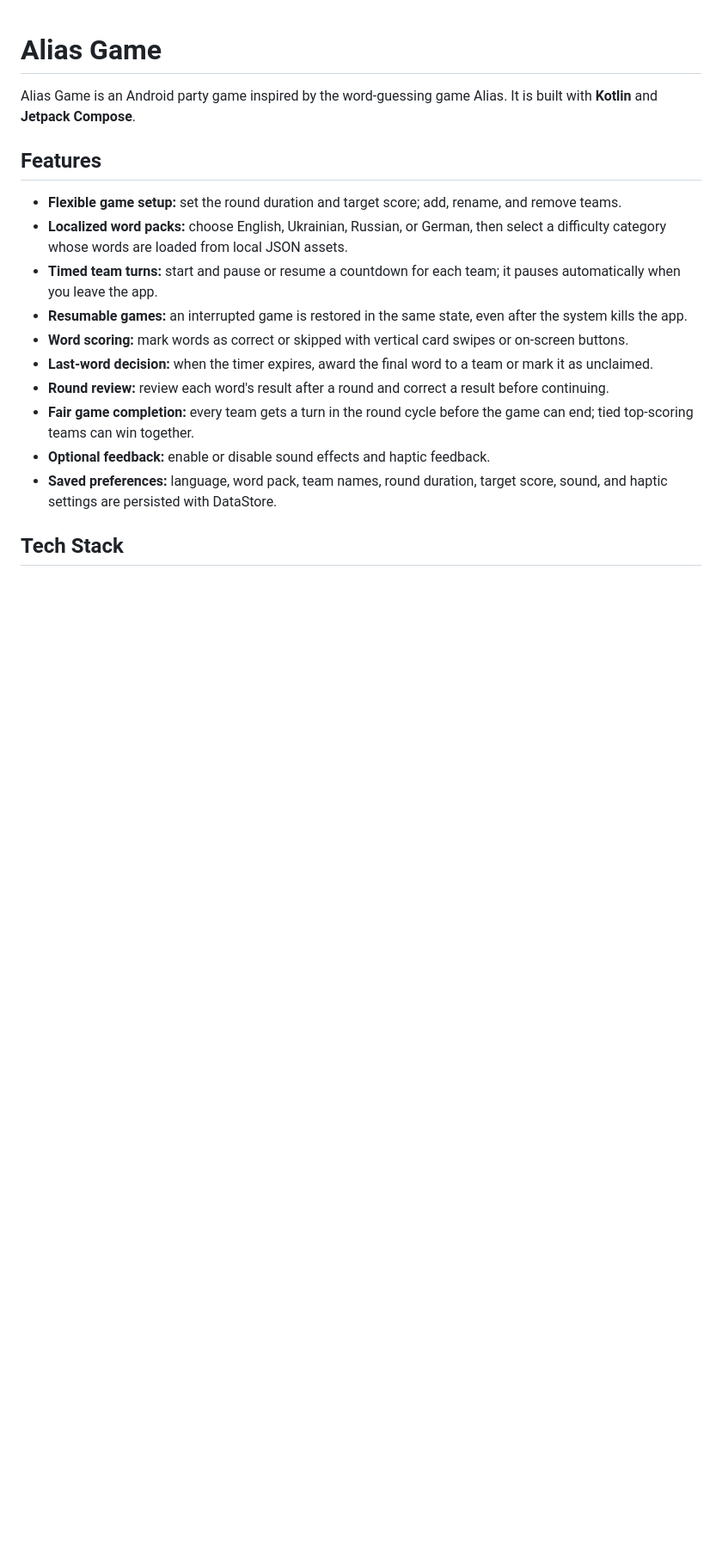
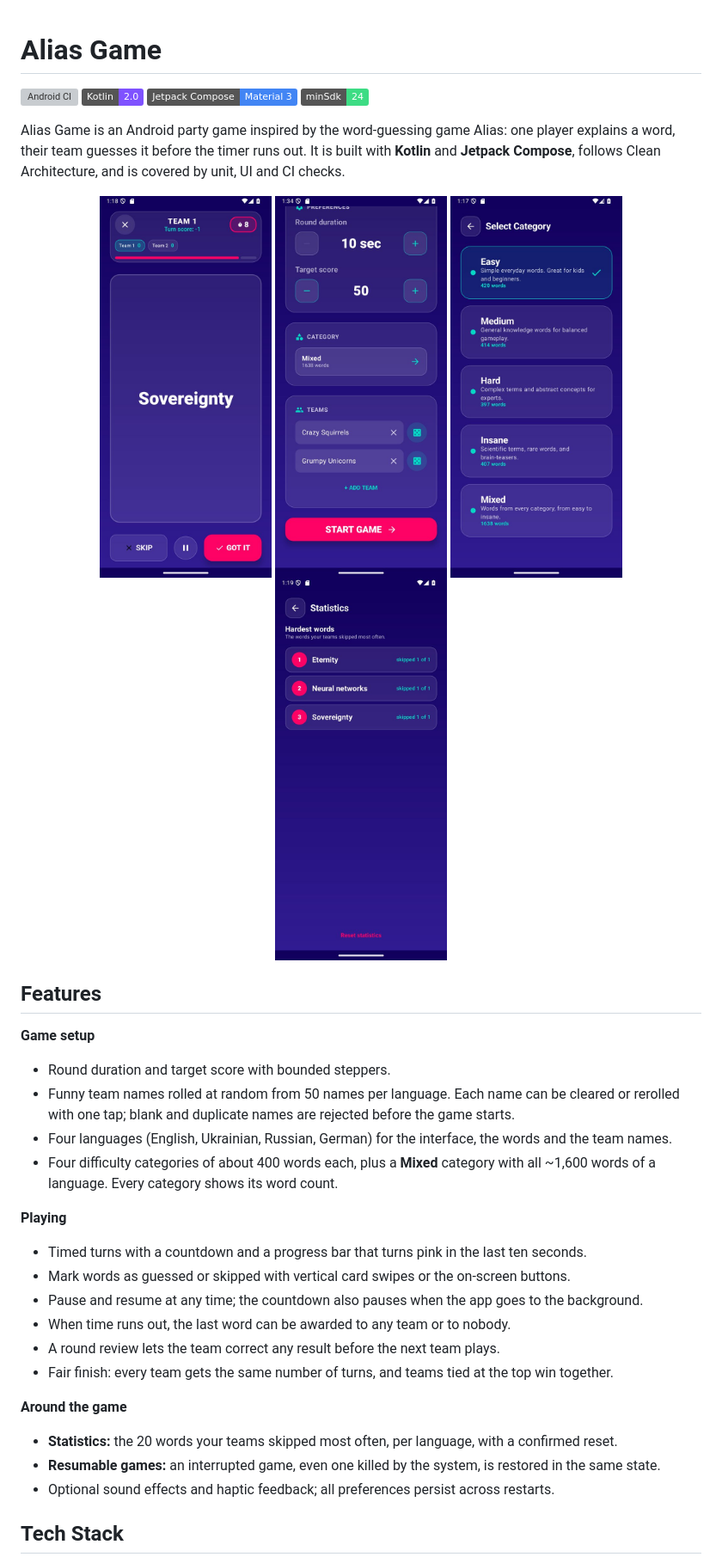
Before and after one commit to QHailrakeQ/aliasgame, a Markdown page: README.md, the part around one of its changes. Shown at 86% size. Rendered like a GitHub page; pictures changed too: docs/categories-screen.jpg (added), docs/gameplay-timer-screen.jpg (added), docs/statistics-screen.jpg (added); badges without logos; blank space fills up the shorter version; grey boxes are pictures that could not be loaded.

```diff
--- a/README.md
+++ b/README.md
@@ -1,19 +1,39 @@
 # Alias Game
 
-Alias Game is an Android party game inspired by the word-guessing game Alias. It is built with **Kotlin** and **Jetpack Compose**.
+[![Android CI](https://github.com/QHailrakeQ/aliasgame/actions/workflows/android.yml/badge.svg)](https://github.com/QHailrakeQ/aliasgame/actions/workflows/android.yml)
+![Kotlin](https://img.shields.io/badge/Kotlin-2.0-7F52FF?logo=kotlin&logoColor=white)
+![Jetpack Compose](https://img.shields.io/badge/Jetpack%20Compose-Material%203-4285F4?logo=jetpackcompose&logoColor=white)
+![Min SDK](https://img.shields.io/badge/minSdk-24-3DDC84?logo=android&logoColor=white)
+
+Alias Game is an Android party game inspired by the word-guessing game Alias: one player explains a word, their team guesses it before the timer runs out. It is built with **Kotlin** and **Jetpack Compose**, follows Clean Architecture, and is covered by unit, UI and CI checks.
+
+<p align="center">
+  <img src="docs/gameplay-timer-screen.jpg" alt="A word card with the turn timer bar, skip, pause and correct controls" width="200">
+  <img src="docs/team-names-screen.jpg" alt="Game setup with random team names, clear and reroll buttons" width="200">
+  <img src="docs/categories-screen.jpg" alt="Word categories with word counts and the mixed category" width="200">
+  <img src="docs/statistics-screen.jpg" alt="Statistics screen with the most skipped words" width="200">
+</p>
 
 ## Features
 
-- **Flexible game setup:** set the round duration and target score; add, rename, and remove teams.
-- **Localized word packs:** choose English, Ukrainian, Russian, or German, then select a difficulty category whose words are loaded from local JSON assets.
-- **Timed team turns:** start and pause or resume a countdown for each team; it pauses automatically when you leave the app.
-- **Resumable games:** an interrupted game is restored in the same state, even after the system kills the app.
-- **Word scoring:** mark words as correct or skipped with vertical card swipes or on-screen buttons.
-- **Last-word decision:** when the timer expires, award the final word to a team or mark it as unclaimed.
-- **Round review:** review each word's result after a round and correct a result before continuing.
-- **Fair game completion:** every team gets a turn in the round cycle before the game can end; tied top-scoring teams can win together.
-- **Optional feedback:** enable or disable sound effects and haptic feedback.
-- **Saved preferences:** language, word pack, team names, round duration, target score, sound, and haptic settings are persisted with DataStore.
+**Game setup**
+- Round duration and target score with bounded steppers.
+- Funny team names rolled at random from 50 names per language. Each name can be cleared or rerolled with one tap; blank and duplicate names are rejected before the game starts.
+- Four languages (English, Ukrainian, Russian, German) for the interface, the words and the team names.
+- Four difficulty categories of about 400 words each, plus a **Mixed** category with all ~1,600 words of a language. Every category shows its word count.
+
+**Playing**
+- Timed turns with a countdown and a progress bar that turns pink in the last ten seconds.
+- Mark words as guessed or skipped with vertical card swipes or the on-screen buttons.
+- Pause and resume at any time; the countdown also pauses when the app goes to the background.
+- When time runs out, the last word can be awarded to any team or to nobody.
+- A round review lets the team correct any result before the next team plays.
+- Fair finish: every team gets the same number of turns, and teams tied at the top win together.
+
+**Around the game**
+- **Statistics:** the 20 words your teams skipped most often, per language, with a confirmed reset.
+- **Resumable games:** an interrupted game, even one killed by the system, is restored in the same state.
+- Optional sound effects and haptic feedback; all preferences persist across restarts.
 
 ## Tech Stack
 
```
Also changed, not shown: other parts of README.md (+63 -76 lines).
